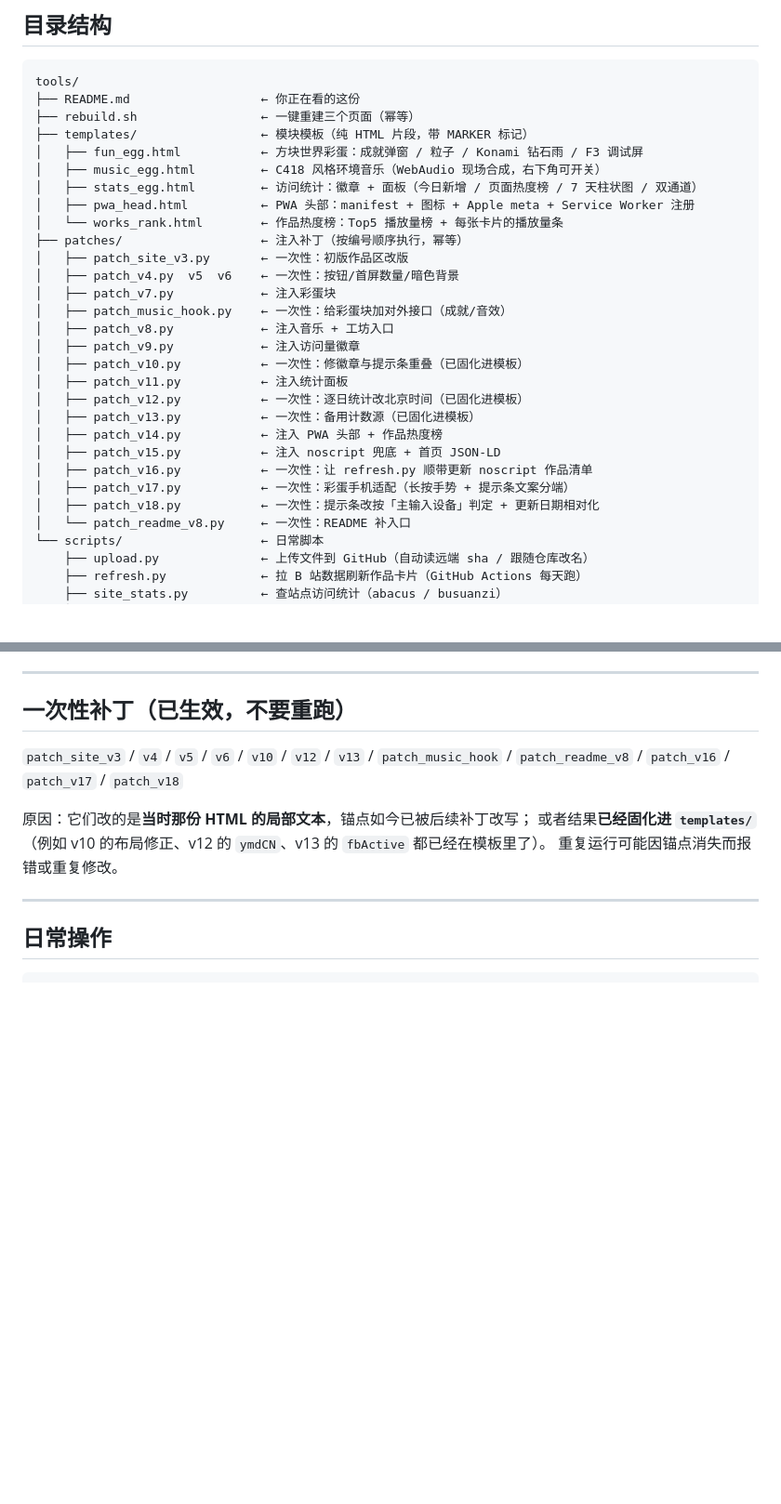
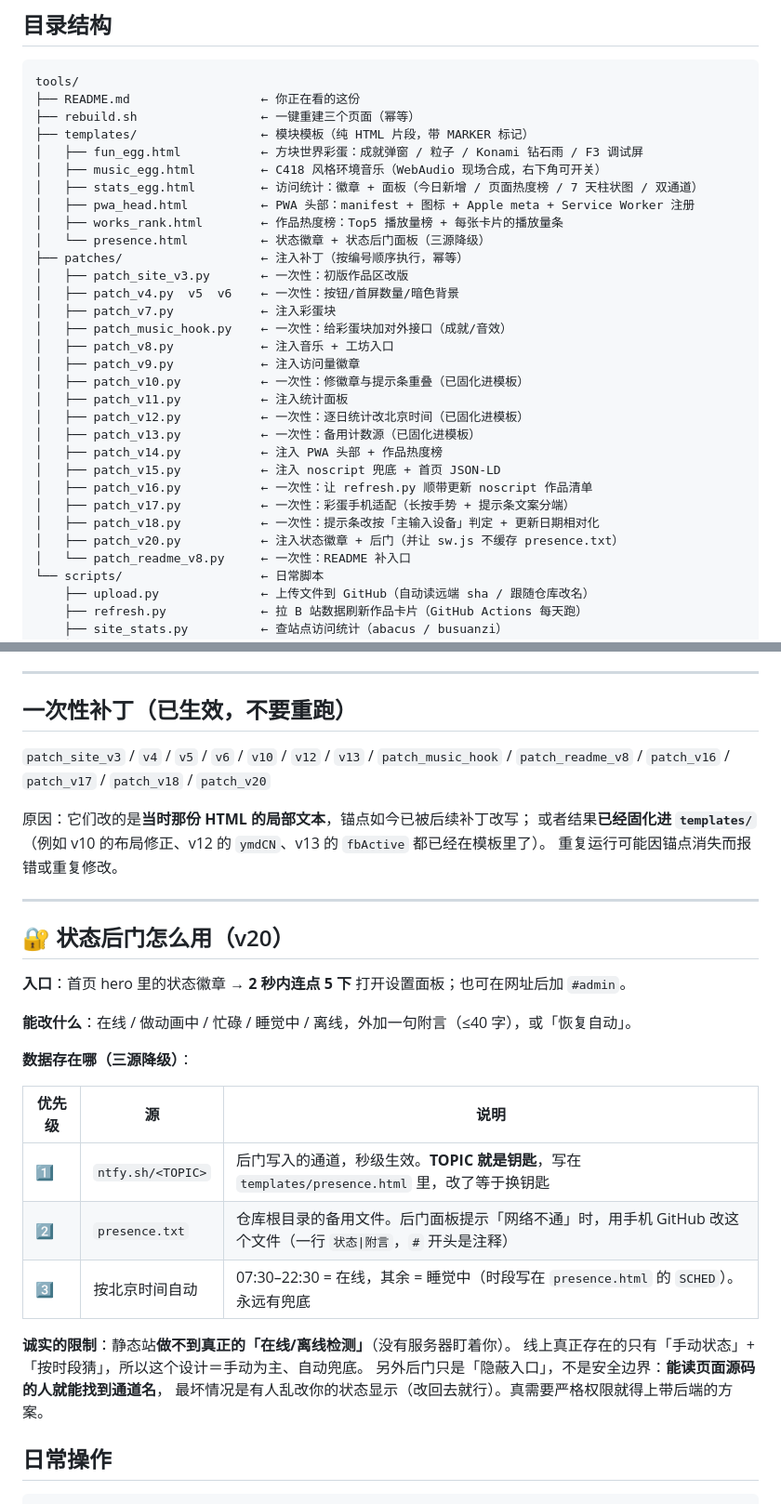
Before and after one commit to huoxingrNaNa/xiaoyang, a Markdown page: tools/README.md, 2 parts joined by grey strips. Shown at 93% size. Rendered like a GitHub page; blank space fills up the shorter version.

```diff
--- a/tools/README.md
+++ b/tools/README.md
@@ -19,7 +19,8 @@ tools/
 │   ├── music_egg.html         ← C418 风格环境音乐（WebAudio 现场合成，右下角可开关）
 │   ├── stats_egg.html         ← 访问统计：徽章 + 面板（今日新增 / 页面热度榜 / 7 天柱状图 / 双通道）
 │   ├── pwa_head.html          ← PWA 头部：manifest + 图标 + Apple meta + Service Worker 注册
-│   └── works_rank.html        ← 作品热度榜：Top5 播放量榜 + 每张卡片的播放量条
+│   ├── works_rank.html        ← 作品热度榜：Top5 播放量榜 + 每张卡片的播放量条
+│   └── presence.html          ← 状态徽章 + 状态后门面板（三源降级）
 ├── patches/                   ← 注入补丁（按编号顺序执行，幂等）
 │   ├── patch_site_v3.py       ← 一次性：初版作品区改版
 │   ├── patch_v4.py  v5  v6    ← 一次性：按钮/首屏数量/暗色背景
@@ -36,6 +37,7 @@ tools/
 │   ├── patch_v16.py           ← 一次性：让 refresh.py 顺带更新 noscript 作品清单
 │   ├── patch_v17.py           ← 一次性：彩蛋手机适配（长按手势 + 提示条文案分端）
 │   ├── patch_v18.py           ← 一次性：提示条改按「主输入设备」判定 + 更新日期相对化
+│   ├── patch_v20.py           ← 注入状态徽章 + 后门（并让 sw.js 不缓存 presence.txt）
 │   └── patch_readme_v8.py     ← 一次性：README 补入口
 └── scripts/                   ← 日常脚本
     ├── upload.py              ← 上传文件到 GitHub（自动读远端 sha / 跟随仓库改名）
@@ -69,13 +71,32 @@ tools/
 
 ## 一次性补丁（已生效，**不要重跑**）
 
-`patch_site_v3` / `v4` / `v5` / `v6` / `v10` / `v12` / `v13` / `patch_music_hook` / `patch_readme_v8` / `patch_v16` / `patch_v17` / `patch_v18`
+`patch_site_v3` / `v4` / `v5` / `v6` / `v10` / `v12` / `v13` / `patch_music_hook` / `patch_readme_v8` / `patch_v16` / `patch_v17` / `patch_v18` / `patch_v20`
 
 原因：它们改的是**当时那份 HTML 的局部文本**，锚点如今已被后续补丁改写；
 或者结果**已经固化进 `templates/`**（例如 v10 的布局修正、v12 的 `ymdCN`、v13 的 `fbActive` 都已经在模板里了）。
 重复运行可能因锚点消失而报错或重复修改。
 
 ---
+
+## 🔐 状态后门怎么用（v20）
+
+**入口**：首页 hero 里的状态徽章 → **2 秒内连点 5 下** 打开设置面板；也可在网址后加 `#admin`。
+
+**能改什么**：在线 / 做动画中 / 忙碌 / 睡觉中 / 离线，外加一句附言（≤40 字），或「恢复自动」。
+
+**数据存在哪（三源降级）**：
+
+| 优先级 | 源 | 说明 |
+|---|---|---|
+| 1️⃣ | `ntfy.sh/<TOPIC>` | 后门写入的通道，秒级生效。**TOPIC 就是钥匙**，写在 `templates/presence.html` 里，改了等于换钥匙 |
+| 2️⃣ | `presence.txt` | 仓库根目录的备用文件。后门面板提示「网络不通」时，用手机 GitHub 改这个文件（一行 `状态\|附言`，`#` 开头是注释） |
+| 3️⃣ | 按北京时间自动 | 07:30–22:30 = 在线，其余 = 睡觉中（时段写在 `presence.html` 的 `SCHED`）。永远有兜底 |
+
+**诚实的限制**：静态站**做不到真正的「在线/离线检测」**（没有服务器盯着你）。
+线上真正存在的只有「手动状态」+「按时段猜」，所以这个设计＝手动为主、自动兜底。
+另外后门只是「隐蔽入口」，不是安全边界：**能读页面源码的人就能找到通道名**，
+最坏情况是有人乱改你的状态显示（改回去就行）。真需要严格权限就得上带后端的方案。
 
 ## 日常操作
 
```
